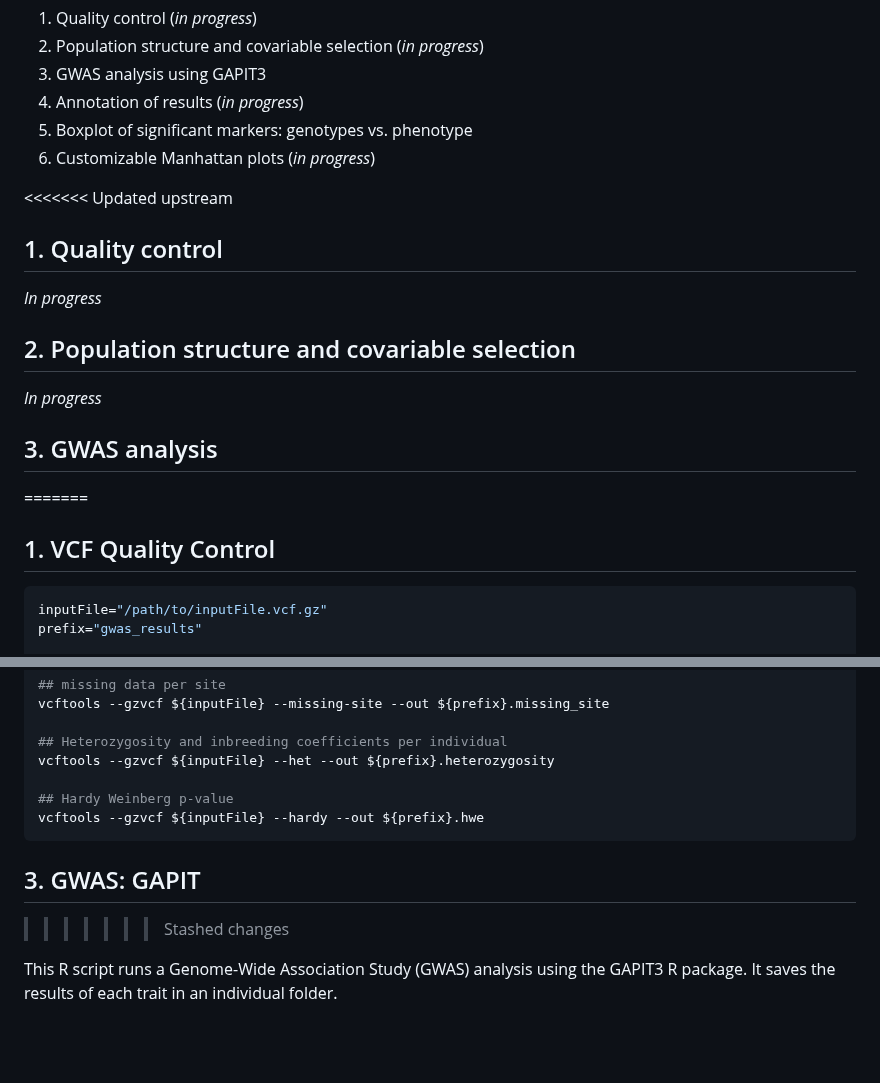
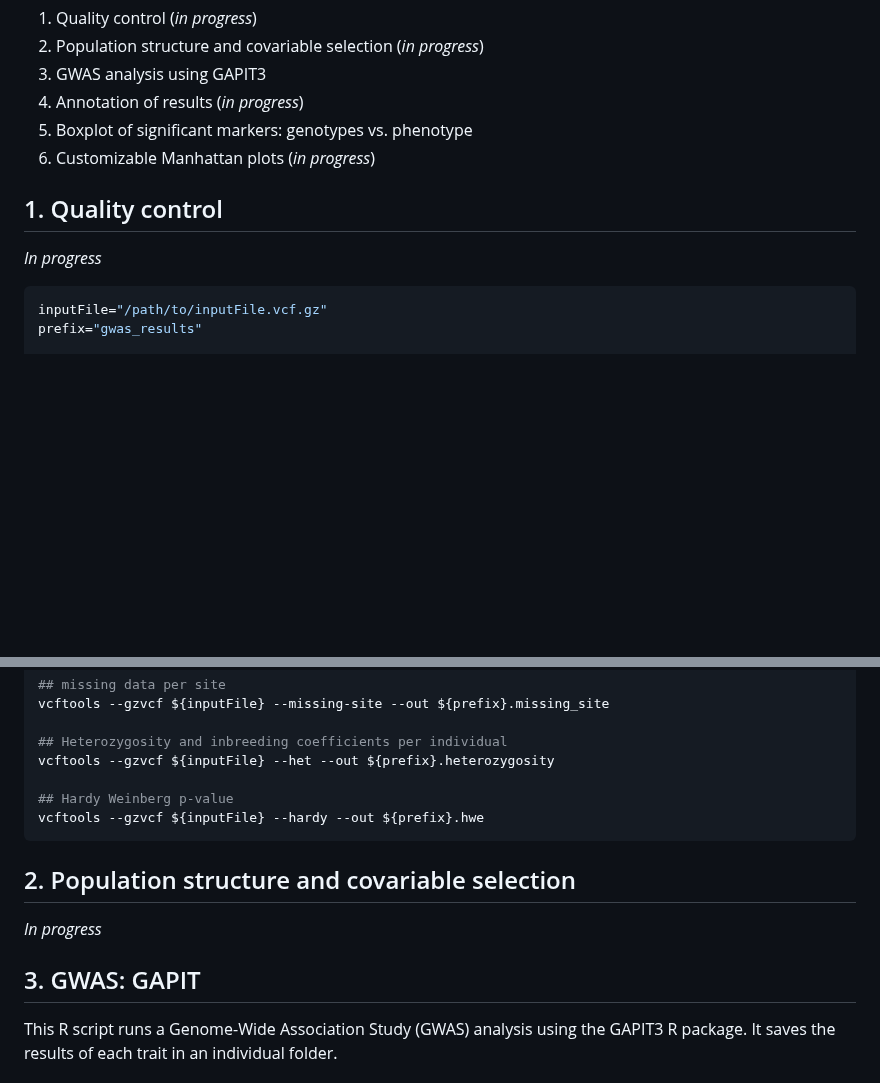
Before and after one commit to vianeyBE/CassBio.GWAS_Pipeline, a Markdown page: README.md, 2 parts joined by grey strips. GitHub-like rendering; blank space fills up the shorter version.

Commit message:
Updated Readme
Add info about Quality Control

````diff
--- a/README.md
+++ b/README.md
@@ -12,18 +12,9 @@ The pipeline has six main steps:
 5. Boxplot of significant markers: genotypes vs. phenotype
 6. Customizable Manhattan plots (*in progress*)
 
-<<<<<<< Updated upstream
 ## 1. Quality control
 
 *In progress*
-
-## 2. Population structure and covariable selection
-
-*In progress*
-
-## 3. GWAS analysis
-=======
-## 1. VCF Quality Control
 
 ```sh
 inputFile="/path/to/inputFile.vcf.gz"
@@ -61,8 +52,11 @@ vcftools --gzvcf ${inputFile} --hardy --out ${prefix}.hwe
 ```
 
 
+## 2. Population structure and covariable selection
+
+*In progress*
+
 ## 3. GWAS: GAPIT
->>>>>>> Stashed changes
 
 This R script runs a Genome-Wide Association Study (GWAS) analysis using the GAPIT3 R package. It saves the results of each trait in an individual folder.
 
````
